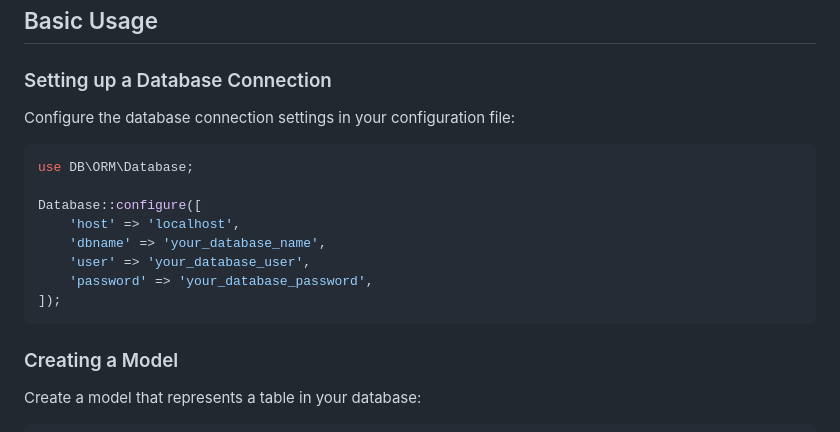
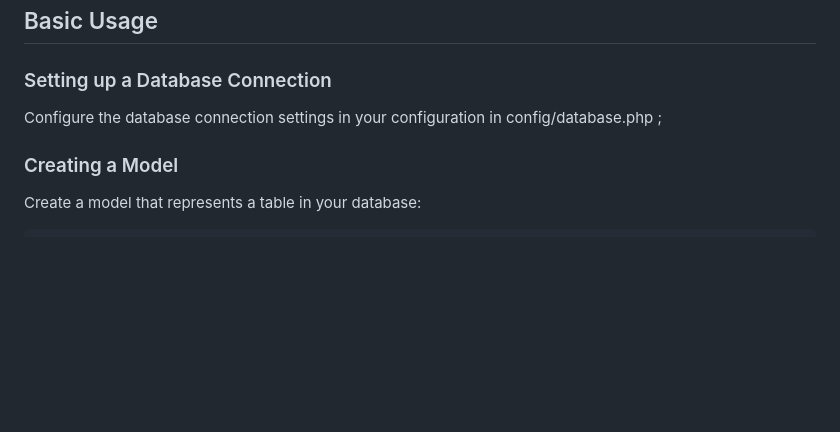
Before and after one commit to yossef-ashraf/QuickORM, a Markdown page: README.md, the part around the change. GitHub-like rendering; blank space fills up the shorter version.

````diff
--- a/README.md
+++ b/README.md
@@ -22,18 +22,7 @@ composer require db/orm
 
 ### Setting up a Database Connection
 
-Configure the database connection settings in your configuration file:
-
-```php
-use DB\ORM\Database;
-
-Database::configure([
-    'host' => 'localhost',
-    'dbname' => 'your_database_name',
-    'user' => 'your_database_user',
-    'password' => 'your_database_password',
-]);
-```
+Configure the database connection settings in your configuration in config/database.php ;
 
 ### Creating a Model
 
````
